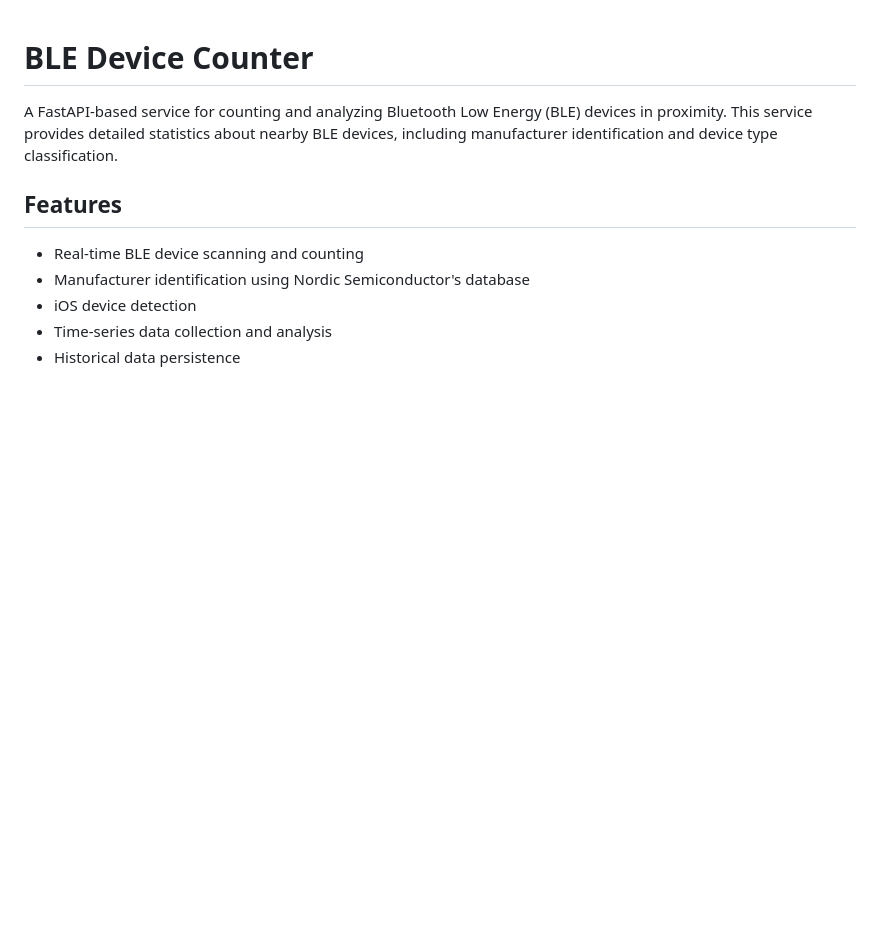
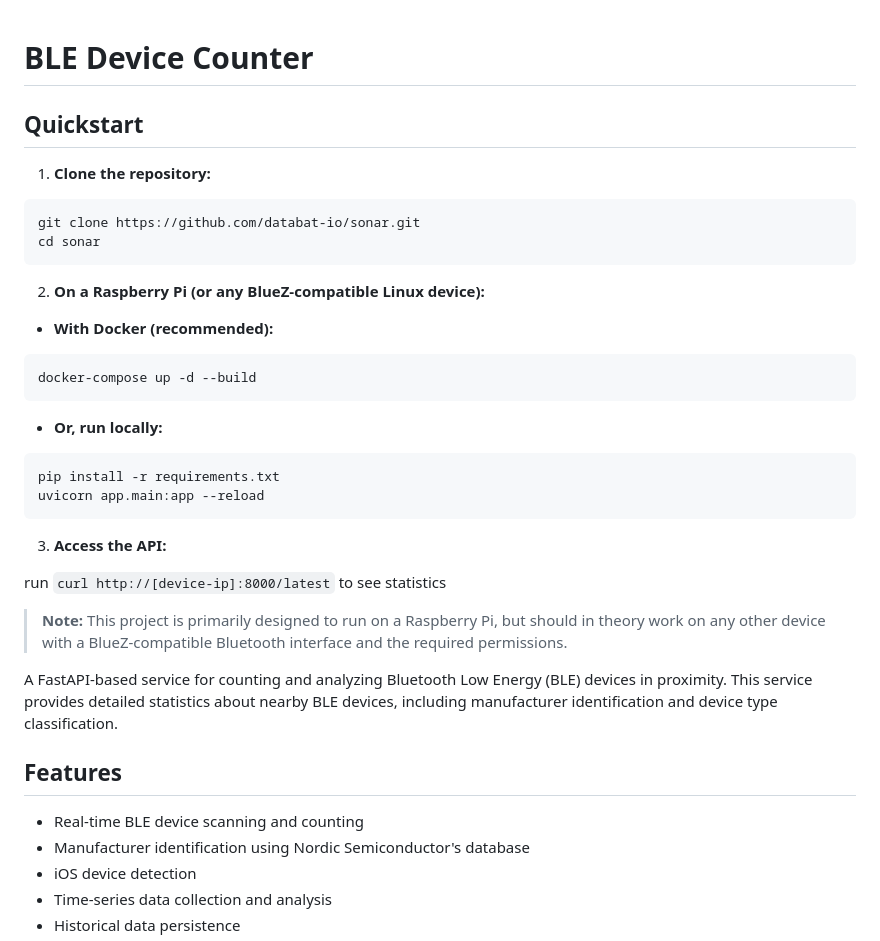
Before and after one commit to databat-io/sonar, a Markdown page: README.md, the part around the change. GitHub-like rendering; blank space fills up the shorter version.

Commit message:
Tweaks README

````diff
--- a/README.md
+++ b/README.md
@@ -1,4 +1,34 @@
 # BLE Device Counter
+
+## Quickstart
+
+1. **Clone the repository:**
+
+```bash
+git clone https://github.com/databat-io/sonar.git
+cd sonar
+```
+
+2. **On a Raspberry Pi (or any BlueZ-compatible Linux device):**
+
+- **With Docker (recommended):**
+
+```bash
+docker-compose up -d --build
+```
+
+- **Or, run locally:**
+
+```bash
+pip install -r requirements.txt
+uvicorn app.main:app --reload
+```
+
+3. **Access the API:**
+
+run `curl http://[device-ip]:8000/latest` to see statistics
+
+> **Note:** This project is primarily designed to run on a Raspberry Pi, but should in theory work on any other device with a BlueZ-compatible Bluetooth interface and the required permissions.
 
 A FastAPI-based service for counting and analyzing Bluetooth Low Energy (BLE) devices in proximity. This service provides detailed statistics about nearby BLE devices, including manufacturer identification and device type classification.
 
````
